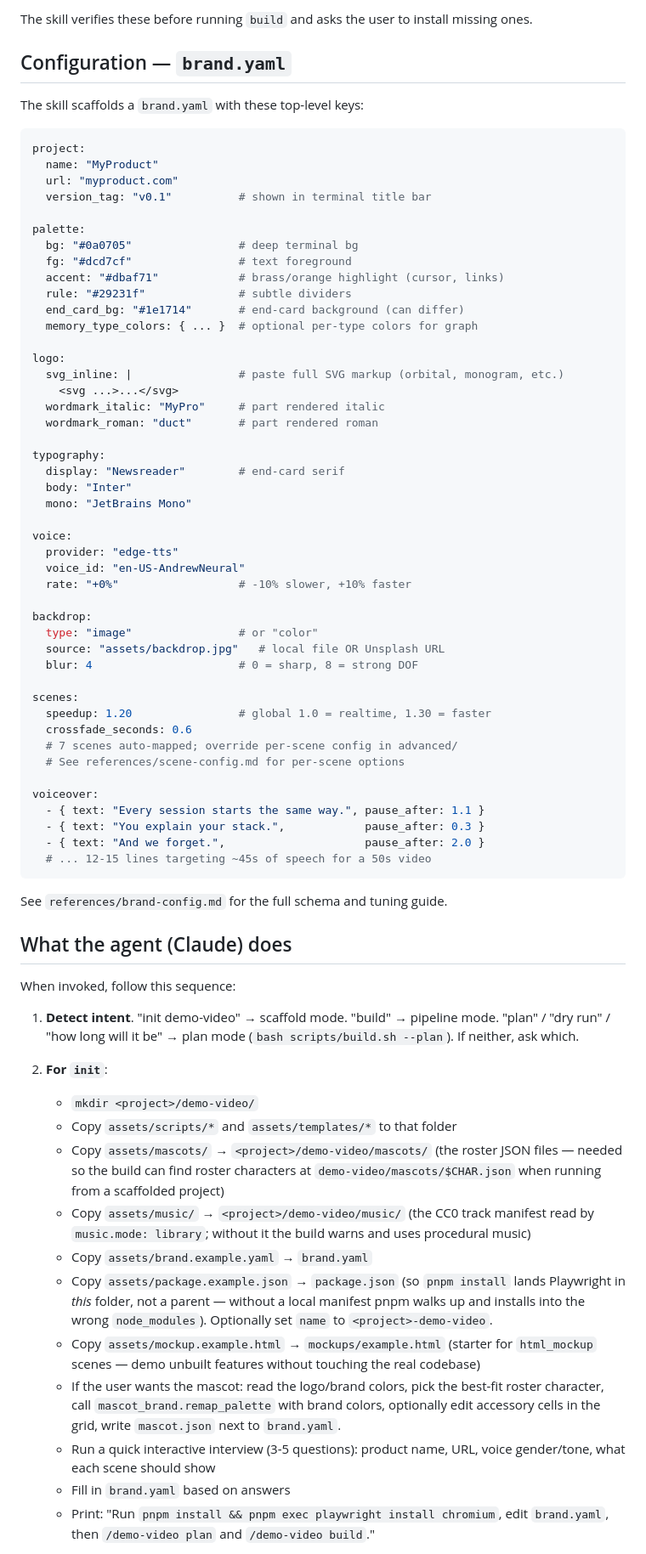
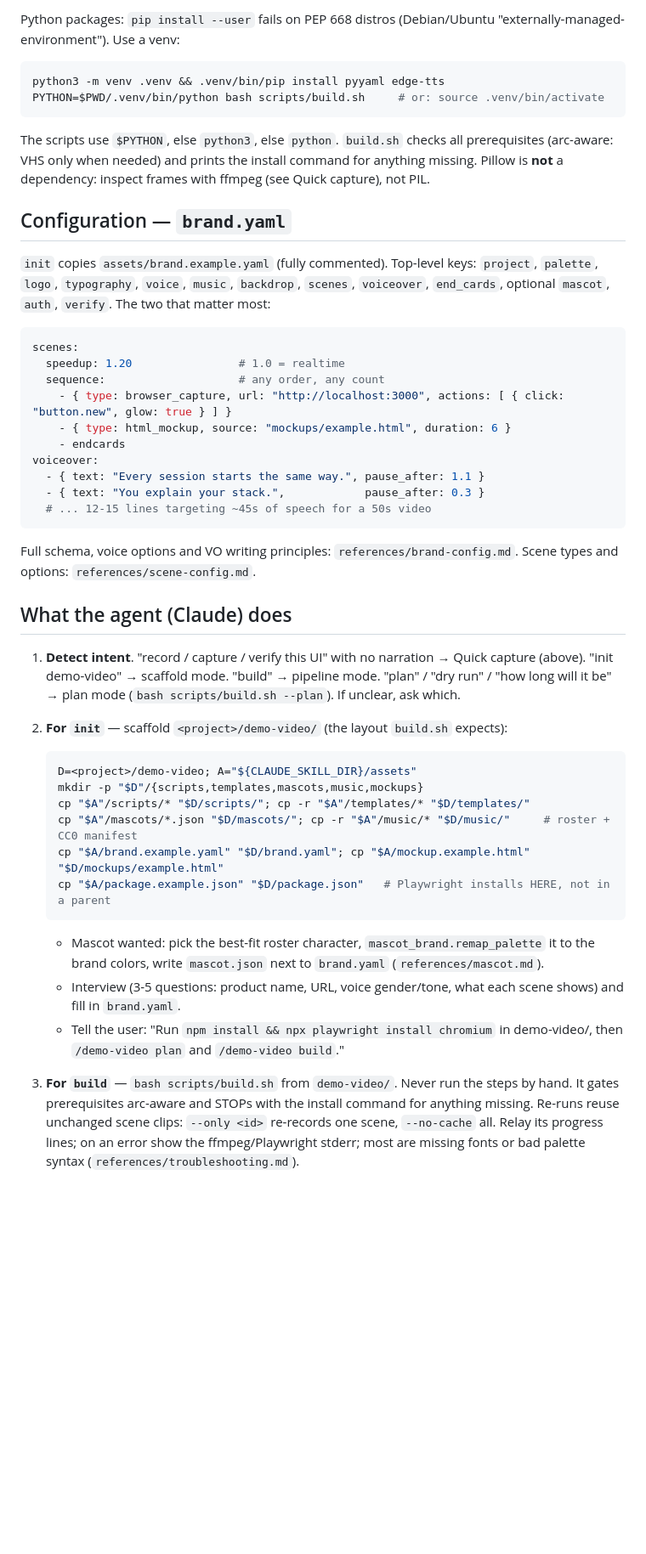
Before and after one commit to MarcinSufa/claude-demo-video, a Markdown page: SKILL.md, the part around one of its changes. Shown at 85% size. Rendered like a GitHub page; blank space fills up the shorter version.

````diff
--- a/SKILL.md
+++ b/SKILL.md
@@ -87,79 +95,56 @@ overruns. Override with `DEMO_ALLOW_TRUNCATE=1`. Catch it earlier with `/demo-vi
 
-The skill verifies these before running `build` and asks the user to install missing ones.
+Python packages: `pip install --user` fails on PEP 668 distros (Debian/Ubuntu "externally-managed-environment"). Use a venv:
+
+```bash
+python3 -m venv .venv && .venv/bin/pip install pyyaml edge-tts
+PYTHON=$PWD/.venv/bin/python bash scripts/build.sh     # or: source .venv/bin/activate
+```
+
+The scripts use `$PYTHON`, else `python3`, else `python`. `build.sh` checks all prerequisites
+(arc-aware: VHS only when needed) and prints the install command for anything missing.
+Pillow is **not** a dependency: inspect frames with ffmpeg (see Quick capture), not PIL.
 
 ## Configuration — `brand.yaml`
 
-The skill scaffolds a `brand.yaml` with these top-level keys:
+`init` copies `assets/brand.example.yaml` (fully commented). Top-level keys: `project`,
+`palette`, `logo`, `typography`, `voice`, `music`, `backdrop`, `scenes`, `voiceover`,
+`end_cards`, optional `mascot`, `auth`, `verify`. The two that matter most:
 
 ```yaml
-project:
-  name: "MyProduct"
-  url: "myproduct.com"
-  version_tag: "v0.1"          # shown in terminal title bar
-
-palette:
-  bg: "#0a0705"                # deep terminal bg
-  fg: "#dcd7cf"                # text foreground
-  accent: "#dbaf71"            # brass/orange highlight (cursor, links)
-  rule: "#29231f"              # subtle dividers
-  end_card_bg: "#1e1714"       # end-card background (can differ)
-  memory_type_colors: { ... }  # optional per-type colors for graph
-
-logo:
-  svg_inline: |                # paste full SVG markup (orbital, monogram, etc.)
-    <svg ...>...</svg>
-  wordmark_italic: "MyPro"     # part rendered italic
-  wordmark_roman: "duct"       # part rendered roman
-
-typography:
-  display: "Newsreader"        # end-card serif
-  body: "Inter"
-  mono: "JetBrains Mono"
-
-voice:
-  provider: "edge-tts"
-  voice_id: "en-US-AndrewNeural"
-  rate: "+0%"                  # -10% slower, +10% faster
-
-backdrop:
-  type: "image"                # or "color"
-  source: "assets/backdrop.jpg"   # local file OR Unsplash URL
-  blur: 4                      # 0 = sharp, 8 = strong DOF
-
 scenes:
-  speedup: 1.20                # global 1.0 = realtime, 1.30 = faster
-  crossfade_seconds: 0.6
-  # 7 scenes auto-mapped; override per-scene config in advanced/
-  # See references/scene-config.md for per-scene options
-
+  speedup: 1.20                # 1.0 = realtime
+  sequence:                    # any order, any count
+    - { type: browser_capture, url: "http://localhost:3000", actions: [ { click: "button.new", glow: true } ] }
+    - { type: html_mockup, source: "mockups/example.html", duration: 6 }
+    - endcards
 voiceover:
   - { text: "Every session starts the same way.", pause_after: 1.1 }
   - { text: "You explain your stack.",            pause_after: 0.3 }
-  - { text: "And we forget.",                     pause_after: 2.0 }
   # ... 12-15 lines targeting ~45s of speech for a 50s video
 ```
 
-See `references/brand-config.md` for the full schema and tuning guide.
+Full schema, voice options and VO writing principles: `references/brand-config.md`.
+Scene types and options: `references/scene-config.md`.
 
 ## What the agent (Claude) does
 
-When invoked, follow this sequence:
+1. **Detect intent**. "record / capture / verify this UI" with no narration → Quick capture (above). "init demo-video" → scaffold mode. "build" → pipeline mode. "plan" / "dry run" / "how long will it be" → plan mode (`bash scripts/build.sh --plan`). If unclear, ask which.
 
-1. **Detect intent**. "init demo-video" → scaffold mode. "build" → pipeline mode. "plan" / "dry run" / "how long will it be" → plan mode (`bash scripts/build.sh --plan`). If neither, ask which.
+2. **For `init`** — scaffold `<project>/demo-video/` (the layout `build.sh` expects):
+   ```bash
+   D=<project>/demo-video; A="${CLAUDE_SKILL_DIR}/assets"
+   mkdir -p "$D"/{scripts,templates,mascots,music,mockups}
+   cp "$A"/scripts/* "$D/scripts/"; cp -r "$A"/templates/* "$D/templates/"
+   cp "$A"/mascots/*.json "$D/mascots/"; cp -r "$A"/music/* "$D/music/"     # roster + CC0 manifest
+   cp "$A/brand.example.yaml" "$D/brand.yaml"; cp "$A/mockup.example.html" "$D/mockups/example.html"
+   cp "$A/package.example.json" "$D/package.json"   # Playwright installs HERE, not in a parent
+   ```
+   - Mascot wanted: pick the best-fit roster character, `mascot_brand.remap_palette` it to the brand colors, write `mascot.json` next to `brand.yaml` (`references/mascot.md`).
+   - Interview (3-5 questions: product name, URL, voice gender/tone, what each scene shows) and fill in `brand.yaml`.
+   - Tell the user: "Run `npm install && npx playwright install chromium` in demo-video/, then `/demo-video plan` and `/demo-video build`."
 
-2. **For `init`**:
-   - `mkdir <project>/demo-video/`
-   - Copy `assets/scripts/*` and `assets/templates/*` to that folder
-   - Copy `assets/mascots/` → `<project>/demo-video/mascots/` (the roster JSON files — needed so the build can find roster characters at `demo-video/mascots/$CHAR.json` when running from a scaffolded project)
-   - Copy `assets/music/` → `<project>/demo-video/music/` (the CC0 track manifest read by `music.mode: library`; without it the build warns and uses procedural music)
-   - Copy `assets/brand.example.yaml` → `brand.yaml`
-   - Copy `assets/package.example.json` → `package.json` (so `pnpm install` lands
-     Playwright in *this* folder, not a parent — without a local manifest pnpm walks
-     up and installs into the wrong `node_modules`). Optionally set `name` to `<project>-demo-video`.
-   - Copy `assets/mockup.example.html` → `mockups/example.html` (starter for `html_mockup`
-     scenes — demo unbuilt features without touching the real codebase)
-   - If the user wants the mascot: read the logo/brand colors, pick the best-fit roster character, call `mascot_brand.remap_palette` with brand colors, optionally edit accessory cells in the grid, write `mascot.json` next to `brand.yaml`.
-   - Run a quick interactive interview (3-5 questions): product name, URL, voice gender/tone, what each scene should show
-   - Fill in `brand.yaml` based on answers
-   - Print: "Run `pnpm install && pnpm exec playwright install chromium`, edit `brand.yaml`, then `/demo-video plan` and `/demo-video build`."
+3. **For `build`** — `bash scripts/build.sh` from `demo-video/`. Never run the steps by hand.
+   It gates prerequisites arc-aware and STOPs with the install command for anything missing.
+   Re-runs reuse unchanged scene clips: `--only <id>` re-records one scene, `--no-cache` all.
+   Relay its progress lines; on an error show the ffmpeg/Playwright stderr; most are missing fonts or bad palette syntax (`references/troubleshooting.md`).
 
````
Also changed, not shown: other parts of SKILL.md (+111 -151 lines), README.md (+3 -2 lines), references/workflow.md (+48 -0 lines).
